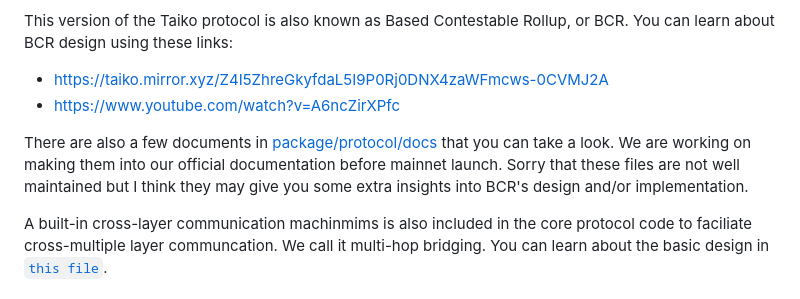
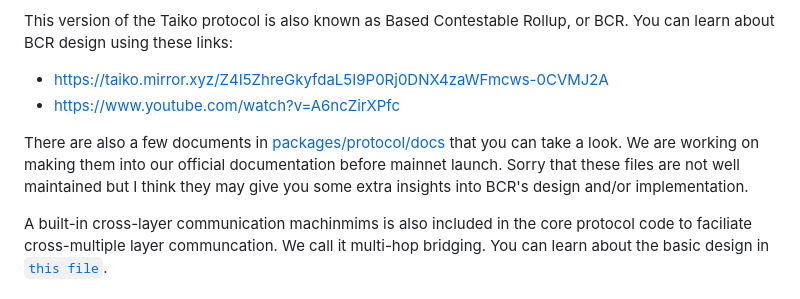
Before and after one commit to code-423n4/2024-03-taiko, a Markdown page: README.md, the part around the change. GitHub-like rendering.

```diff
--- a/README.md
+++ b/README.md
@@ -40,7 +40,7 @@ This version of the Taiko protocol is also known as Based Contestable Rollup, or
 - https://www.youtube.com/watch?v=A6ncZirXPfc
 
 
-There are also a few documents in [package/protocol/docs](package/protocol/docs) that you can take a look. We are working on making them into our official documentation before mainnet launch. Sorry that these files are not well maintained but I think they may give you some extra insights into BCR's design and/or implementation.
+There are also a few documents in [packages/protocol/docs](packages/protocol/docs) that you can take a look. We are working on making them into our official documentation before mainnet launch. Sorry that these files are not well maintained but I think they may give you some extra insights into BCR's design and/or implementation.
 
 A built-in cross-layer communication machinmims is also included in the core protocol code to faciliate cross-multiple layer communcation. We call it multi-hop bridging. You can learn about the basic design in [`this file`](packages/protocol/docs/multihop_bridging_deployment.md).
 
```
